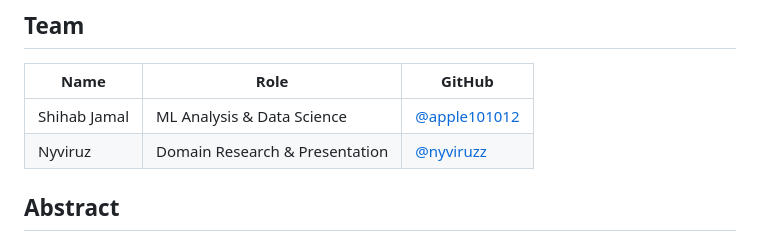
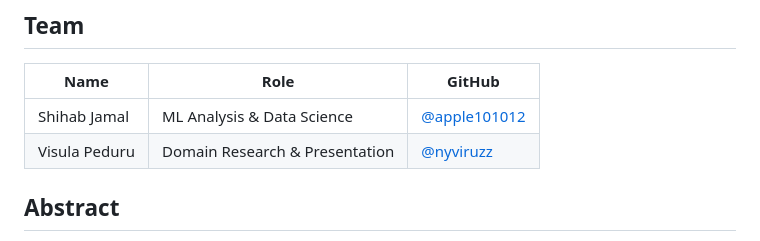
Before and after one commit to apple101012/datathon-2026, a Markdown page: README.md, the part around the change. GitHub-like rendering.

```diff
--- a/README.md
+++ b/README.md
@@ -10,7 +10,7 @@
 | Name | Role | GitHub |
 |------|------|--------|
 | Shihab Jamal | ML Analysis & Data Science | [@apple101012](https://github.com/apple101012) |
-| Nyviruz | Domain Research & Presentation | [@nyviruzz](https://github.com/nyviruzz) |
+| Visula Peduru | Domain Research & Presentation | [@nyviruzz](https://github.com/nyviruzz) |
 
 ## Abstract
 
```
